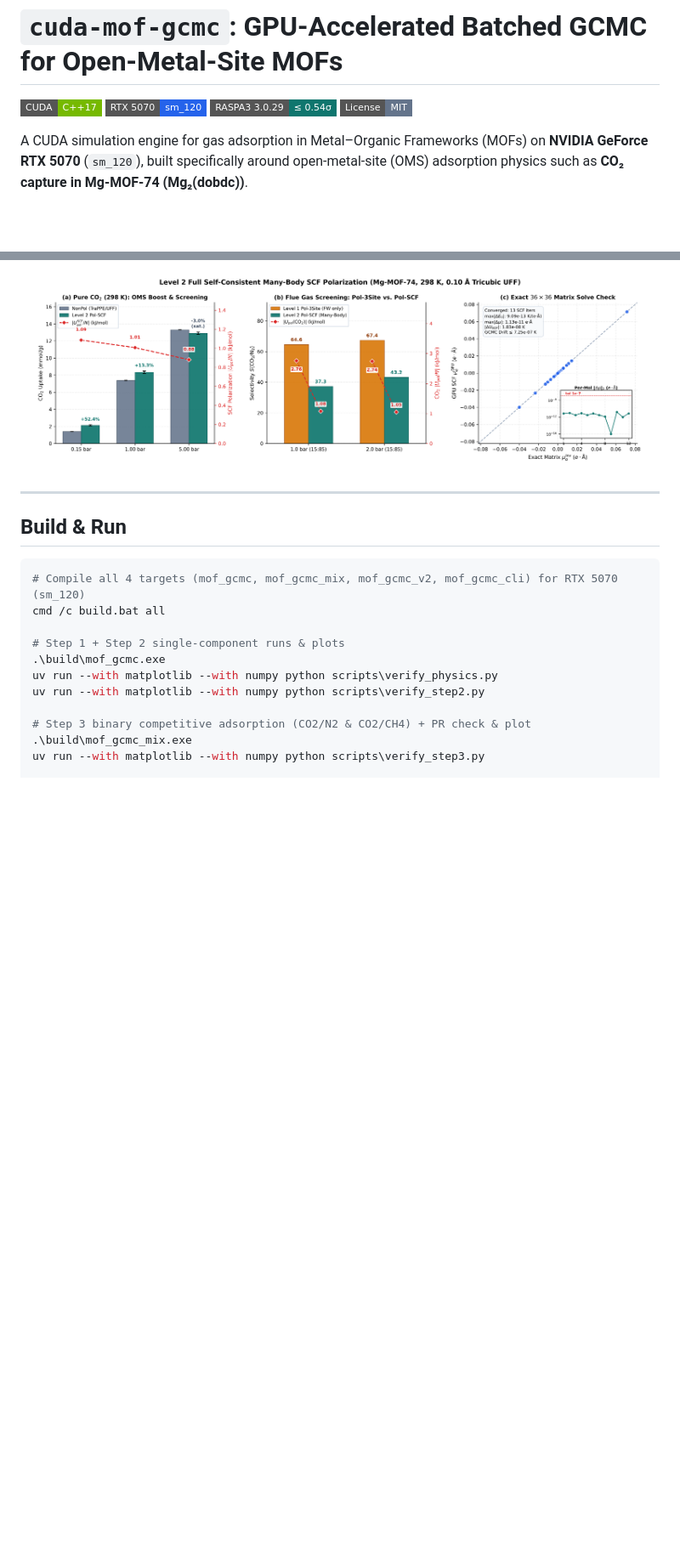
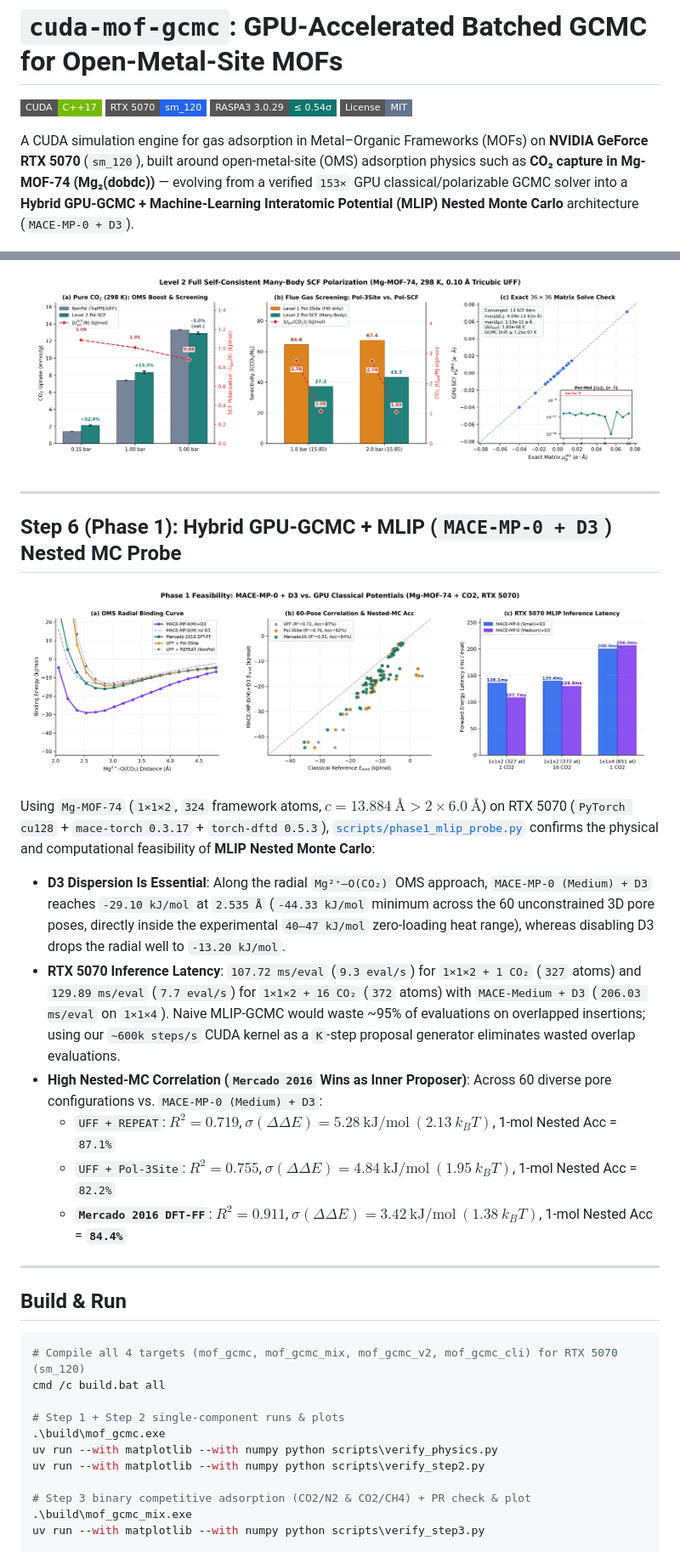
Before and after one commit to lichman0405/cuda-mof-gcmc, a Markdown page: README.md, 2 parts joined by grey strips. Shown at 85% size. Rendered like a GitHub page; pictures changed too: assets/phase1_mlip_nested_mc_probe.png (added); badges without logos; blank space fills up the shorter version.

````diff
--- a/README.md
+++ b/README.md
@@ -7,7 +7,7 @@
 ![RASPA3 Verified](https://img.shields.io/badge/RASPA3%203.0.29-%E2%89%A4%200.54%CF%83-0F766E?style=flat-square)
 ![License: MIT](https://img.shields.io/badge/License-MIT-64748B?style=flat-square)
 
-A CUDA simulation engine for gas adsorption in Metal–Organic Frameworks (MOFs) on **NVIDIA GeForce RTX 5070** (`sm_120`), built specifically around open-metal-site (OMS) adsorption physics such as **CO₂ capture in Mg-MOF-74 (Mg₂(dobdc))**.
+A CUDA simulation engine for gas adsorption in Metal–Organic Frameworks (MOFs) on **NVIDIA GeForce RTX 5070** (`sm_120`), built around open-metal-site (OMS) adsorption physics such as **CO₂ capture in Mg-MOF-74 (Mg₂(dobdc))** — evolving from a verified `153×` GPU classical/polarizable GCMC solver into a **Hybrid GPU-GCMC + Machine-Learning Interatomic Potential (MLIP) Nested Monte Carlo** architecture (`MACE-MP-0 + D3`).
 
 ![Step 4 Mg-MOF-74 Tricubic Validation](assets/step4_validated_mercado_raspa3.png)
 
@@ -160,6 +162,21 @@ $$
 
 ---
 
+## Step 6 (Phase 1): Hybrid GPU-GCMC + MLIP (`MACE-MP-0 + D3`) Nested MC Probe
+
+![Phase 1 MLIP Nested MC Probe](assets/phase1_mlip_nested_mc_probe.png)
+
+Using `Mg-MOF-74` (`1×1×2`, `324` framework atoms, $c = 13.884\ \text{Å} > 2 \times 6.0\ \text{Å}$) on RTX 5070 (`PyTorch cu128` + `mace-torch 0.3.17` + `torch-dftd 0.5.3`), [`scripts/phase1_mlip_probe.py`](scripts/phase1_mlip_probe.py) confirms the physical and computational feasibility of **MLIP Nested Monte Carlo**:
+
+- **D3 Dispersion Is Essential**: Along the radial `Mg²⁺–O(CO₂)` OMS approach, `MACE-MP-0 (Medium) + D3` reaches `-29.10 kJ/mol` at `2.535 Å` (`-44.33 kJ/mol` minimum across the 60 unconstrained 3D pore poses, directly inside the experimental `40–47 kJ/mol` zero-loading heat range), whereas disabling D3 drops the radial well to `-13.20 kJ/mol`.
+- **RTX 5070 Inference Latency**: `107.72 ms/eval` (`9.3 eval/s`) for `1×1×2 + 1 CO₂` (`327` atoms) and `129.89 ms/eval` (`7.7 eval/s`) for `1×1×2 + 16 CO₂` (`372` atoms) with `MACE-Medium + D3` (`206.03 ms/eval` on `1×1×4`). Naive MLIP-GCMC would waste ~95% of evaluations on overlapped insertions; using our `~600k steps/s` CUDA kernel as a `K`-step proposal generator eliminates wasted overlap evaluations.
+- **High Nested-MC Correlation (`Mercado 2016` Wins as Inner Proposer)**: Across 60 diverse pore configurations vs. `MACE-MP-0 (Medium) + D3`:
+  - `UFF + REPEAT`: $R^2 = 0.719$, $\sigma(\Delta\Delta E) = 5.28\ \text{kJ/mol}\ (2.13\ k_B T)$, 1-mol Nested Acc = `87.1%`
+  - `UFF + Pol-3Site`: $R^2 = 0.755$, $\sigma(\Delta\Delta E) = 4.84\ \text{kJ/mol}\ (1.95\ k_B T)$, 1-mol Nested Acc = `82.2%`
+  - **`Mercado 2016 DFT-FF`**: $R^2 = 0.911$, $\sigma(\Delta\Delta E) = 3.42\ \text{kJ/mol}\ (1.38\ k_B T)$, 1-mol Nested Acc = **`84.4%`**
+
+---
+
 ## Build & Run
 
 ```powershell
````
Also changed, not shown: other parts of README.md (+20 -13 lines), README.zh-CN.md (+36 -14 lines), 2 other files.
